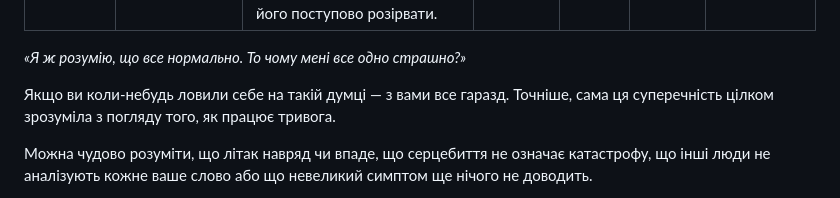
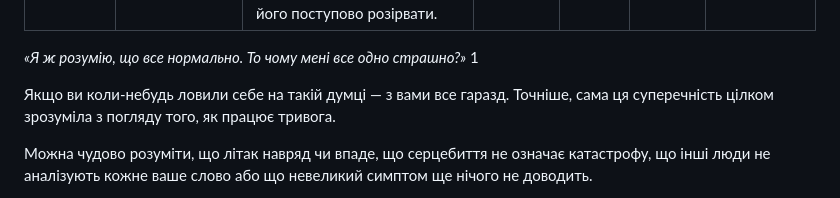
Before and after one commit to hypnoser/krzhv, a Markdown page: src/blog/Чому тривога не минає, навіть коли ви розумієте, що боятися нічого_.md, the part around the change. Drawn GitHub-style.

```diff
--- a/src/blog/Чому тривога не минає, навіть коли ви розумієте, що боятися нічого_.md
+++ b/src/blog/Чому тривога не минає, навіть коли ви розумієте, що боятися нічого_.md
@@ -8,7 +8,7 @@ section: statti
 sectionLabel: "Матеріали"
 ---
 
-*«Я ж розумію, що все нормально. То чому мені все одно страшно?»*
+*«Я ж розумію, що все нормально. То чому мені все одно страшно?»* 1
 
 Якщо ви коли-небудь ловили себе на такій думці — з вами все гаразд. Точніше, сама ця суперечність цілком зрозуміла з погляду того, як працює тривога.
 
```
